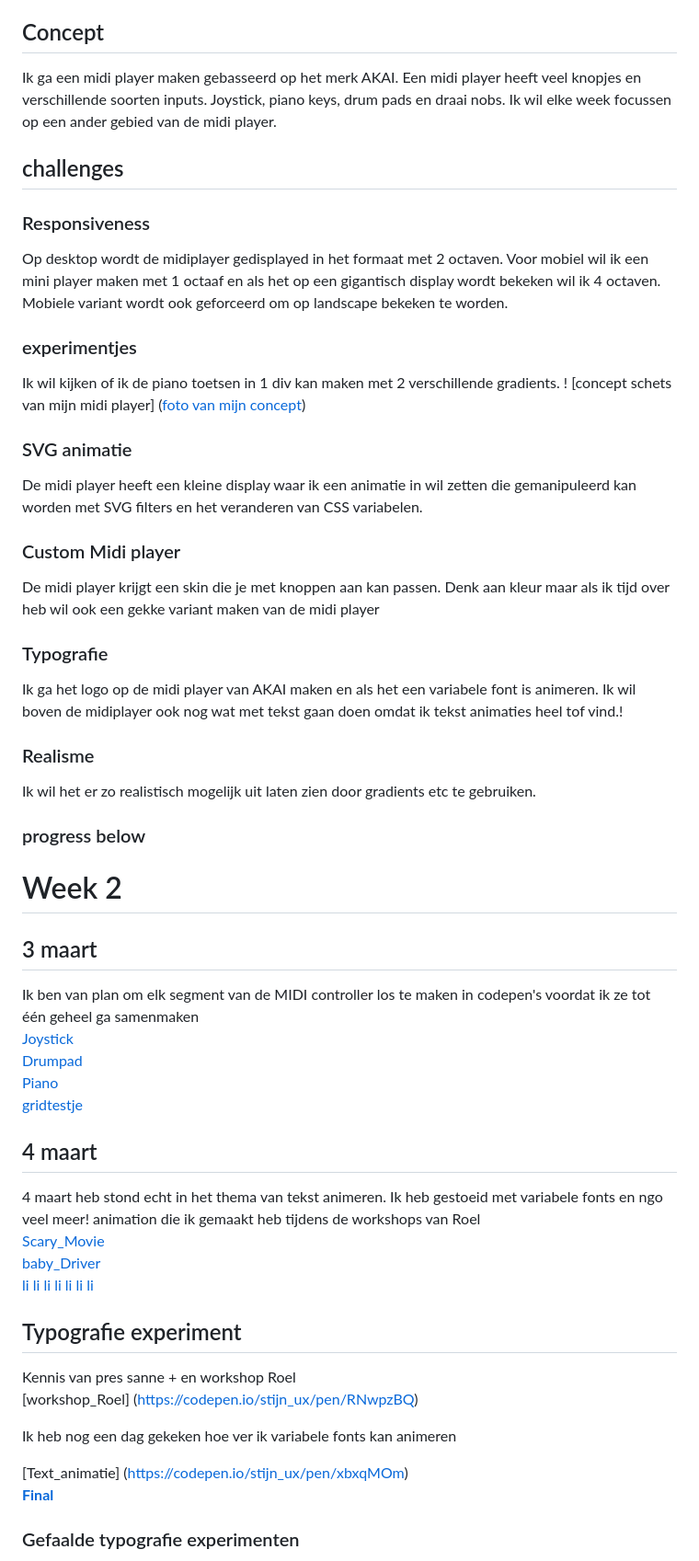
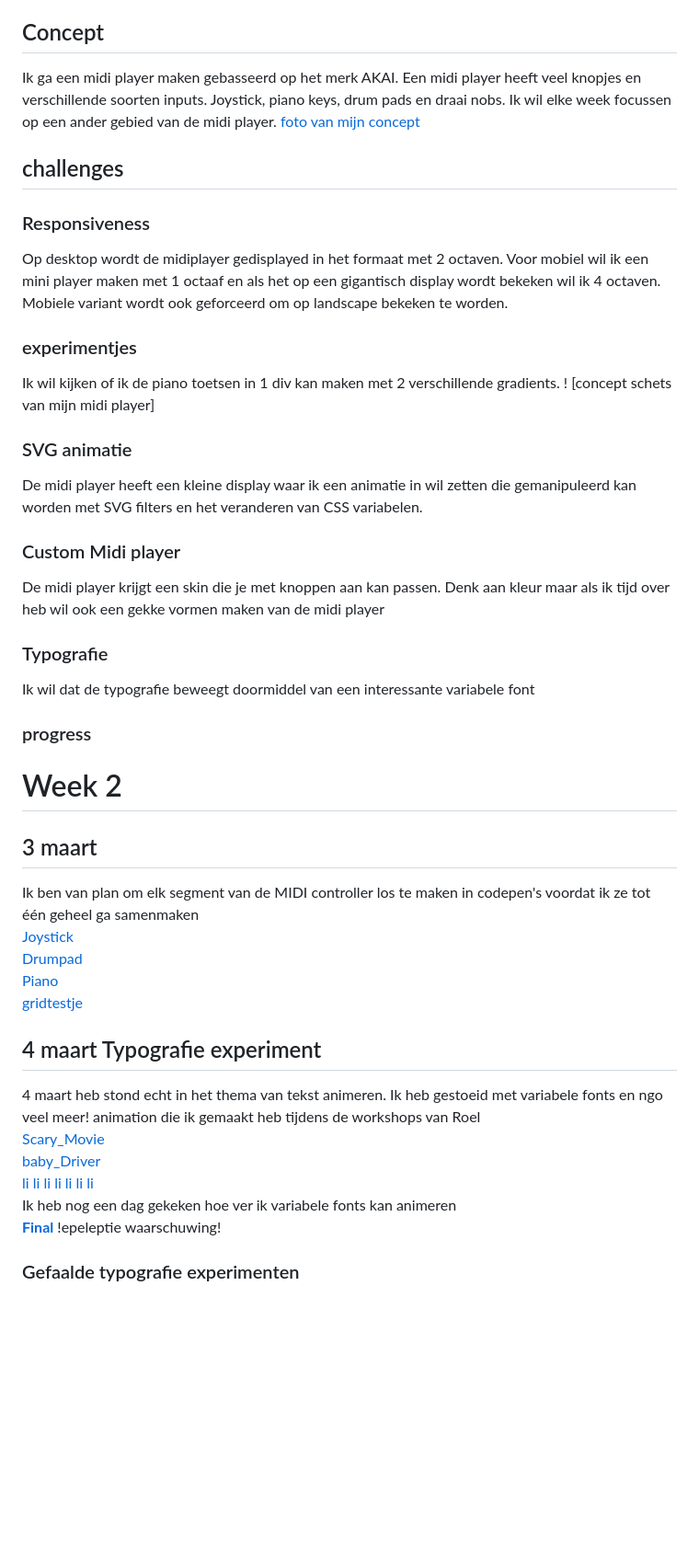
Before and after one commit to StijnCSS/cssToTheRescueSZ, a Markdown page: README.md, the part around the change printed below. Shown: that part at 92% size. Drawn GitHub-style; blank space fills up the shorter version.

Commit message:
readme-update

```diff
--- a/README.md
+++ b/README.md
@@ -3,23 +3,22 @@
 [eindresultaat] (https://stijncss.github.io/cssToTheRescueSZ/)
 
 ## Concept
-Ik ga een midi player maken gebasseerd op het merk AKAI. Een midi player heeft veel knopjes en verschillende soorten inputs. Joystick, piano keys, drum pads en draai nobs. Ik wil elke week focussen op een ander gebied van de midi player.
+Ik ga een midi player maken gebasseerd op het merk AKAI. Een midi player heeft veel knopjes en verschillende soorten inputs. Joystick, piano keys, drum pads en draai nobs. Ik wil elke week focussen op een ander gebied van de midi player. [foto van mijn concept](https://imgur.com/a/LV6PVqo)
+
 ## challenges
 ### Responsiveness
 Op desktop wordt de midiplayer gedisplayed in het formaat met 2 octaven. Voor mobiel wil ik een mini player maken met 1 octaaf en als het op een gigantisch display wordt bekeken wil ik 4 octaven. Mobiele variant wordt ook geforceerd om op landscape bekeken te worden.
 ### experimentjes
 Ik wil kijken of ik de piano toetsen in 1 div kan maken met 2 verschillende gradients.
-! [concept schets van mijn midi player] ([foto van mijn concept](https://imgur.com/a/LV6PVqo))
+! [concept schets van mijn midi player]
 ### SVG animatie
 De midi player heeft een kleine display waar ik een animatie in wil zetten die gemanipuleerd kan worden met SVG filters en het veranderen van CSS variabelen.
 ### Custom Midi player
-De midi player krijgt een skin die je met knoppen aan kan passen. Denk aan kleur maar als ik tijd over heb wil ook een gekke variant maken van de midi player
+De midi player krijgt een skin die je met knoppen aan kan passen. Denk aan kleur maar als ik tijd over heb wil ook een gekke vormen maken van de midi player
 ### Typografie
-Ik ga het logo op de midi player van AKAI maken en als het een variabele font is animeren. Ik wil boven de midiplayer ook nog wat met tekst gaan doen omdat ik tekst animaties heel tof vind.!
-### Realisme
-Ik wil het er zo realistisch mogelijk uit laten zien door gradients etc te gebruiken.
+Ik wil dat de typografie beweegt doormiddel van een interessante variabele font
 
-### progress below
+### progress
 
 # Week 2
 ## 3 maart
@@ -28,21 +27,14 @@ Ik ben van plan om elk segment van de MIDI controller los te maken in codepen's
 [Drumpad](https://codepen.io/stijn_ux/pen/EaxWGzR)
 [Piano](https://codepen.io/stijn_ux/pen/PwopYqG)
 [gridtestje](https://codepen.io/stijn_ux/pen/PwopmvJ)
-## 4 maart
+## 4 maart Typografie experiment
 4 maart heb stond echt in het thema van tekst animeren. Ik heb gestoeid met variabele fonts en ngo veel meer!
 animation die ik gemaakt heb tijdens de workshops van Roel
 [Scary_Movie](https://codepen.io/stijn_ux/pen/xbxqMOm)
 [baby_Driver](https://codepen.io/stijn_ux/pen/RNwpzBQ)
 [li li li li li li li](https://codepen.io/stijn_ux/pen/XJWMOww)
-
-## Typografie experiment
-Kennis van pres sanne + en workshop Roel
-[workshop_Roel] (https://codepen.io/stijn_ux/pen/RNwpzBQ)
-
 Ik heb nog een dag gekeken hoe ver ik variabele fonts kan animeren
-
-[Text_animatie] (https://codepen.io/stijn_ux/pen/xbxqMOm)
-**[Final](https://codepen.io/stijn_ux/pen/pvoeXEG)**
+**[Final](https://codepen.io/stijn_ux/pen/pvoeXEG)** !epeleptie waarschuwing!
 
 ### Gefaalde typografie experimenten
 [rainbow text](https://codepen.io/stijn_ux/pen/MYWpdyQ)
```
Also changed, not shown: other parts of README.md (+4 -3 lines).
